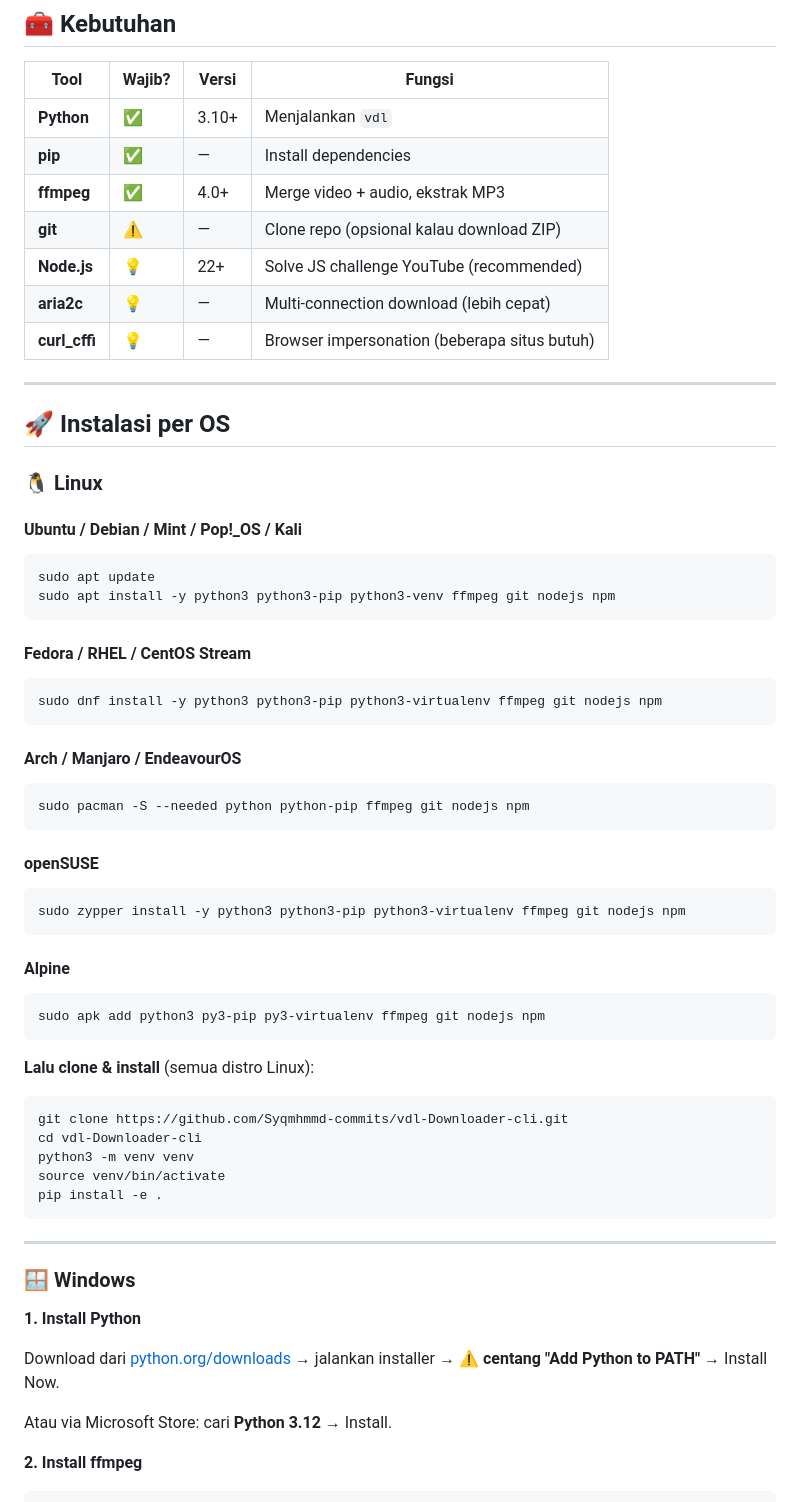
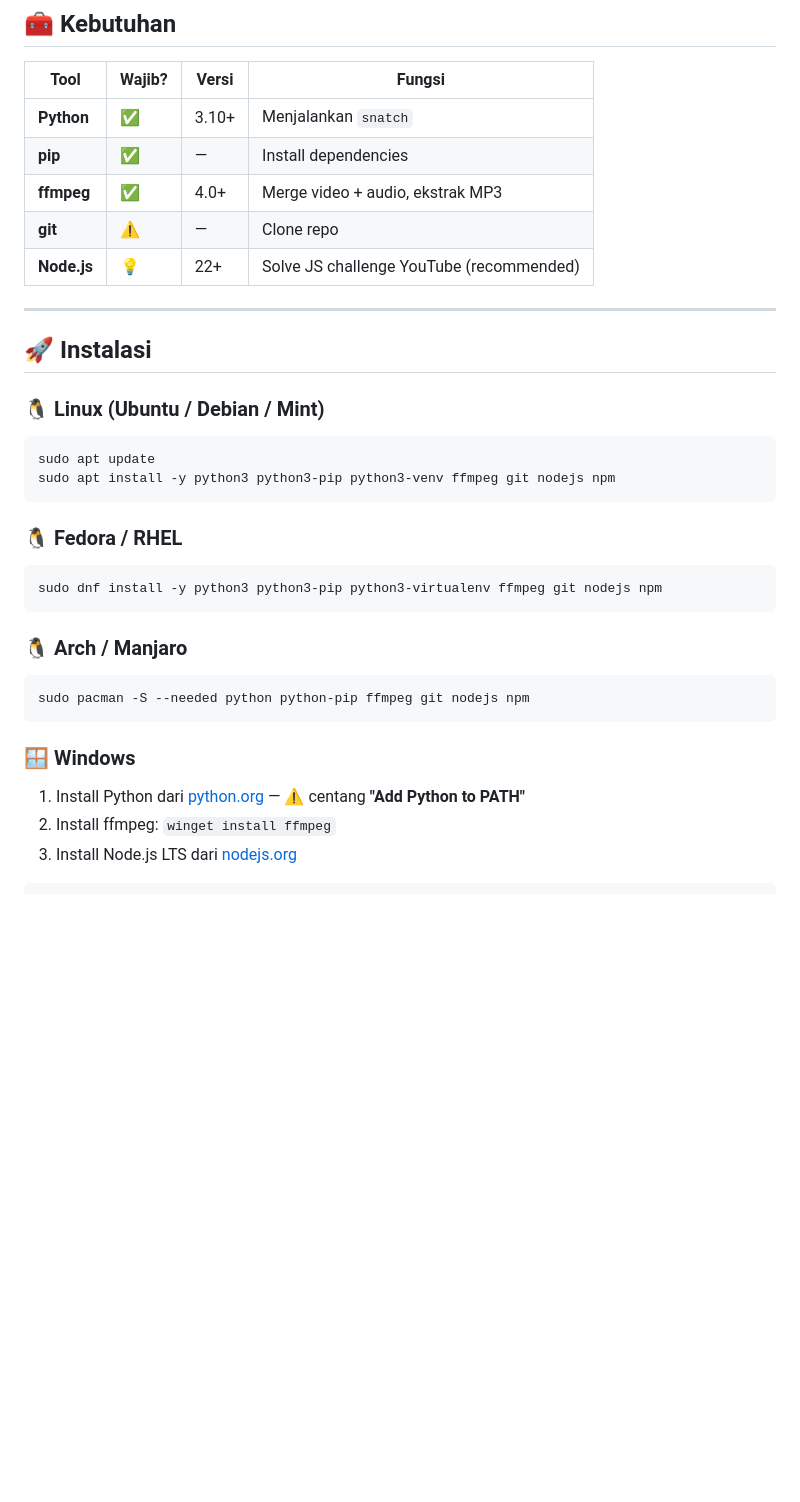
Before and after one commit to Syqmhmmd-commits/snatch-downloader-cli, a Markdown page: README.md, the part around one of its changes. Rendered like a GitHub page; blank space fills up the shorter version.

````diff
--- a/README.md
+++ b/README.md
@@ -60,71 +59,39 @@ Kalau muncul `usage: vdl [-h] {info,download,batch} ...` → **berhasil!**
 
 | Tool | Wajib? | Versi | Fungsi |
 |------|--------|-------|--------|
-| **Python** | ✅ | 3.10+ | Menjalankan `vdl` |
+| **Python** | ✅ | 3.10+ | Menjalankan `snatch` |
 | **pip** | ✅ | — | Install dependencies |
 | **ffmpeg** | ✅ | 4.0+ | Merge video + audio, ekstrak MP3 |
-| **git** | ⚠️ | — | Clone repo (opsional kalau download ZIP) |
+| **git** | ⚠️ | — | Clone repo |
 | **Node.js** | 💡 | 22+ | Solve JS challenge YouTube (recommended) |
-| **aria2c** | 💡 | — | Multi-connection download (lebih cepat) |
-| **curl_cffi** | 💡 | — | Browser impersonation (beberapa situs butuh) |
 
 ---
 
-## 🚀 Instalasi per OS
+## 🚀 Instalasi
 
-### 🐧 Linux
-
-#### Ubuntu / Debian / Mint / Pop!_OS / Kali
+### 🐧 Linux (Ubuntu / Debian / Mint)
 
 ```bash
 sudo apt update
 sudo apt install -y python3 python3-pip python3-venv ffmpeg git nodejs npm
 ```
 
-#### Fedora / RHEL / CentOS Stream
+### 🐧 Fedora / RHEL
 
 ```bash
 sudo dnf install -y python3 python3-pip python3-virtualenv ffmpeg git nodejs npm
 ```
 
-#### Arch / Manjaro / EndeavourOS
+### 🐧 Arch / Manjaro
 
 ```bash
 sudo pacman -S --needed python python-pip ffmpeg git nodejs npm
 ```
 
-#### openSUSE
-
-```bash
-sudo zypper install -y python3 python3-pip python3-virtualenv ffmpeg git nodejs npm
-```
-
-#### Alpine
-
-```bash
-sudo apk add python3 py3-pip py3-virtualenv ffmpeg git nodejs npm
-```
-
-**Lalu clone & install** (semua distro Linux):
-
-```bash
-git clone https://github.com/Syqmhmmd-commits/vdl-Downloader-cli.git
-cd vdl-Downloader-cli
-python3 -m venv venv
-source venv/bin/activate
-pip install -e .
-```
-
----
-
 ### 🪟 Windows
 
-**1. Install Python**
-
-Download dari [python.org/downloads](https://www.python.org/downloads/) → jalankan installer → ⚠️ **centang "Add Python to PATH"** → Install Now.
-
-Atau via Microsoft Store: cari **Python 3.12** → Install.
-
-**2. Install ffmpeg**
+1. Install Python dari [python.org](https://www.python.org/downloads/) — ⚠️ centang **"Add Python to PATH"**
+2. Install ffmpeg: `winget install ffmpeg`
+3. Install Node.js LTS dari [nodejs.org](https://nodejs.org/)
 
 ```powershell
````
Also changed, not shown: other parts of README.md (+35 -126 lines).
